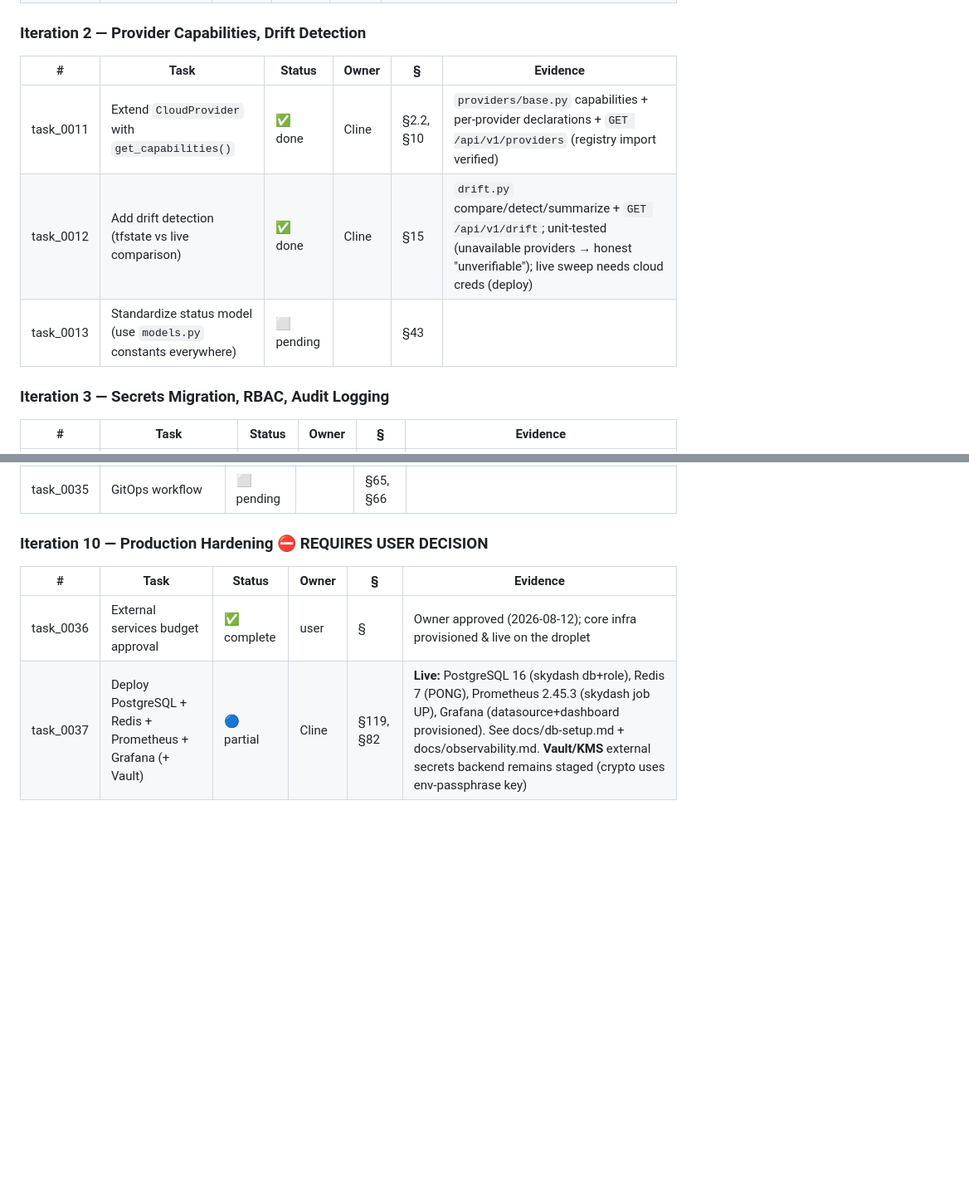
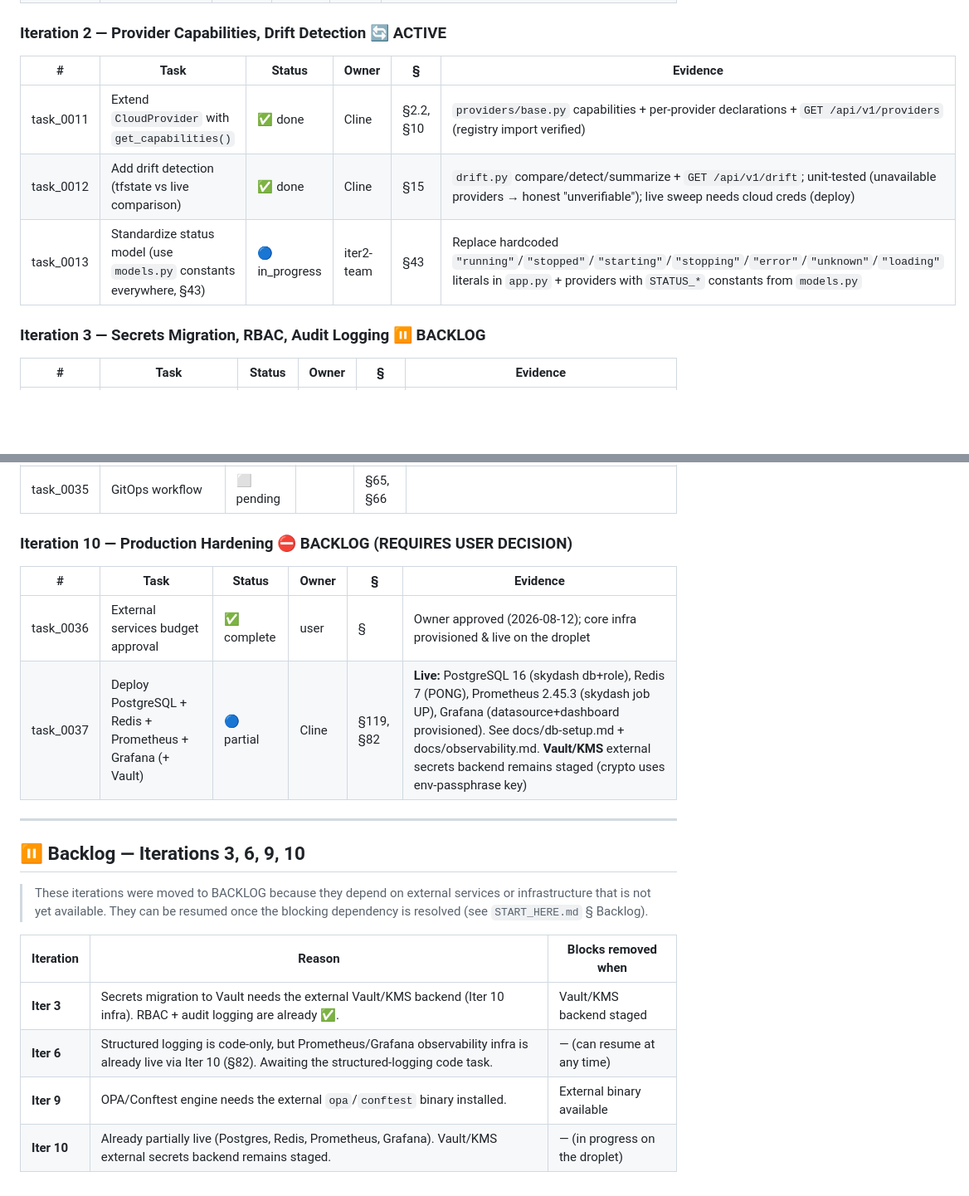
Before and after one commit to DadjMahal/TerraSky, a Markdown page: TASKS.md, 2 parts joined by grey strips. Shown at 83% size. Drawn GitHub-style; blank space fills up the shorter version.

```diff
--- a/TASKS.md
+++ b/TASKS.md
@@ -216,15 +216,15 @@
 | task_0009 | Add `/api/v1/` versioning prefix | ✅ done | Cline | §62 | `api_v1` Blueprint + `X-API-Version: deprecated` header on legacy `/api/` (app.py) |
 | task_0010 | Generate OpenAPI 3.0 spec from routes | ✅ done | Cline | §125 | `skydash/openapi.py` (build_spec, valid JSON) + `/api/v1/openapi.json` + `/api/v1/docs` Swagger UI in app.py; py_compile + route-coverage check OK. CLI (§63) added in `skydash/cli.py` (list/status/start/stop) |
 
-### Iteration 2 — Provider Capabilities, Drift Detection
+### Iteration 2 — Provider Capabilities, Drift Detection 🔄 ACTIVE
 
 | # | Task | Status | Owner | § | Evidence |
 |---|------|--------|-------|---|----------|
 | task_0011 | Extend `CloudProvider` with `get_capabilities()` | ✅ done | Cline | §2.2, §10 | `providers/base.py` capabilities + per-provider declarations + `GET /api/v1/providers` (registry import verified) |
 | task_0012 | Add drift detection (tfstate vs live comparison) | ✅ done | Cline | §15 | `drift.py` compare/detect/summarize + `GET /api/v1/drift`; unit-tested (unavailable providers → honest "unverifiable"); live sweep needs cloud creds (deploy) |
-| task_0013 | Standardize status model (use `models.py` constants everywhere) | ⬜ pending | | §43 | |
+| task_0013 | Standardize status model (use `models.py` constants everywhere, §43) | 🔵 in_progress | iter2-team | §43 | Replace hardcoded `"running"`/`"stopped"`/`"starting"`/`"stopping"`/`"error"`/`"unknown"`/`"loading"` literals in `app.py` + providers with `STATUS_*` constants from `models.py` |
 
-### Iteration 3 — Secrets Migration, RBAC, Audit Logging
+### Iteration 3 — Secrets Migration, RBAC, Audit Logging ⏸️ BACKLOG
 
 | # | Task | Status | Owner | § | Evidence |
 |---|------|--------|-------|---|----------|
@@ -285,9 +285,24 @@
 | task_0034 | Multi-tenancy (Org/Project isolation) | ⬜ pending | | §35-36 | |
 | task_0035 | GitOps workflow | ⬜ pending | | §65, §66 | |
 
-### Iteration 10 — Production Hardening ⛔ REQUIRES USER DECISION
+### Iteration 10 — Production Hardening ⛔ BACKLOG (REQUIRES USER DECISION)
 
 | # | Task | Status | Owner | § | Evidence |
 |---|------|--------|-------|---|----------|
 | task_0036 | External services budget approval | ✅ complete | user | § | Owner approved (2026-08-12); core infra provisioned & live on the droplet |
 | task_0037 | Deploy PostgreSQL + Redis + Prometheus + Grafana (+ Vault) | 🔵 partial | Cline | §119, §82 | **Live:** PostgreSQL 16 (skydash db+role), Redis 7 (PONG), Prometheus 2.45.3 (skydash job UP), Grafana (datasource+dashboard provisioned). See docs/db-setup.md + docs/observability.md. **Vault/KMS** external secrets backend remains staged (crypto uses env-passphrase key) |
+
+---
+
+## ⏸️ Backlog — Iterations 3, 6, 9, 10
+
+> These iterations were moved to BACKLOG because they depend on external
+> services or infrastructure that is not yet available. They can be resumed
+> once the blocking dependency is resolved (see `START_HERE.md` § Backlog).
+
+| Iteration | Reason | Blocks removed when |
+|---|---|---|
+| **Iter 3** | Secrets migration to Vault needs the external Vault/KMS backend (Iter 10 infra). RBAC + audit logging are already ✅. | Vault/KMS backend staged |
+| **Iter 6** | Structured logging is code-only, but Prometheus/Grafana observability infra is already live via Iter 10 (§82). Awaiting the structured-logging code task. | — (can resume at any time) |
+| **Iter 9** | OPA/Conftest engine needs the external `opa`/`conftest` binary installed. | External binary available |
+| **Iter 10** | Already partially live (Postgres, Redis, Prometheus, Grafana). Vault/KMS external secrets backend remains staged. | — (in progress on the droplet)
```
Also changed, not shown: other parts of TASKS.md (+14 -14 lines), START_HERE.md (+15 -12 lines).
